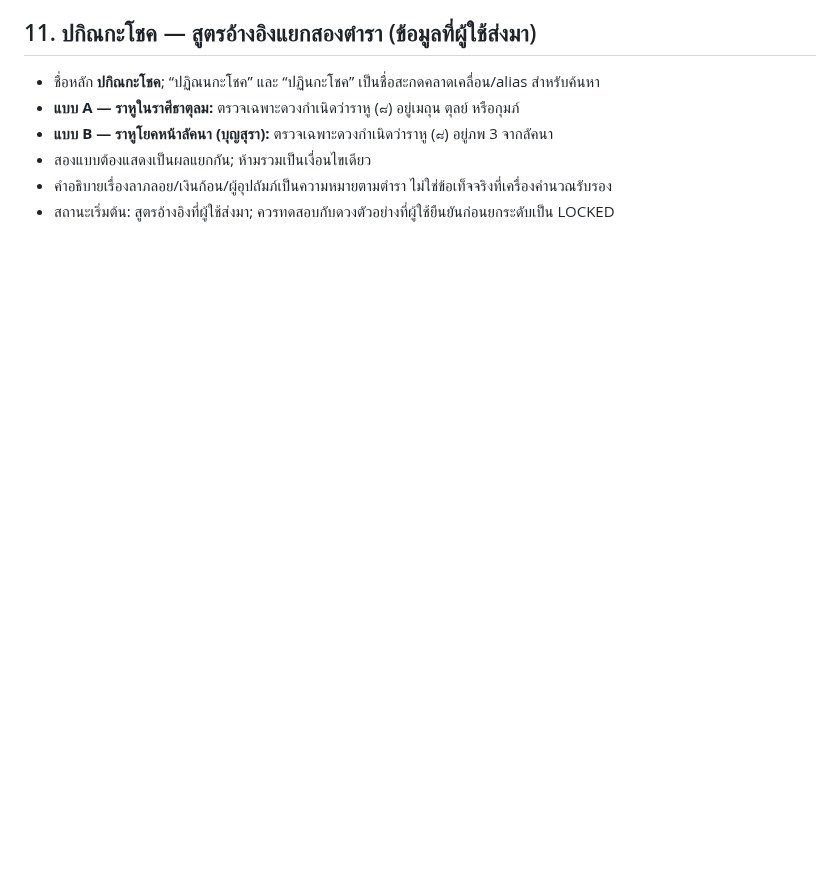
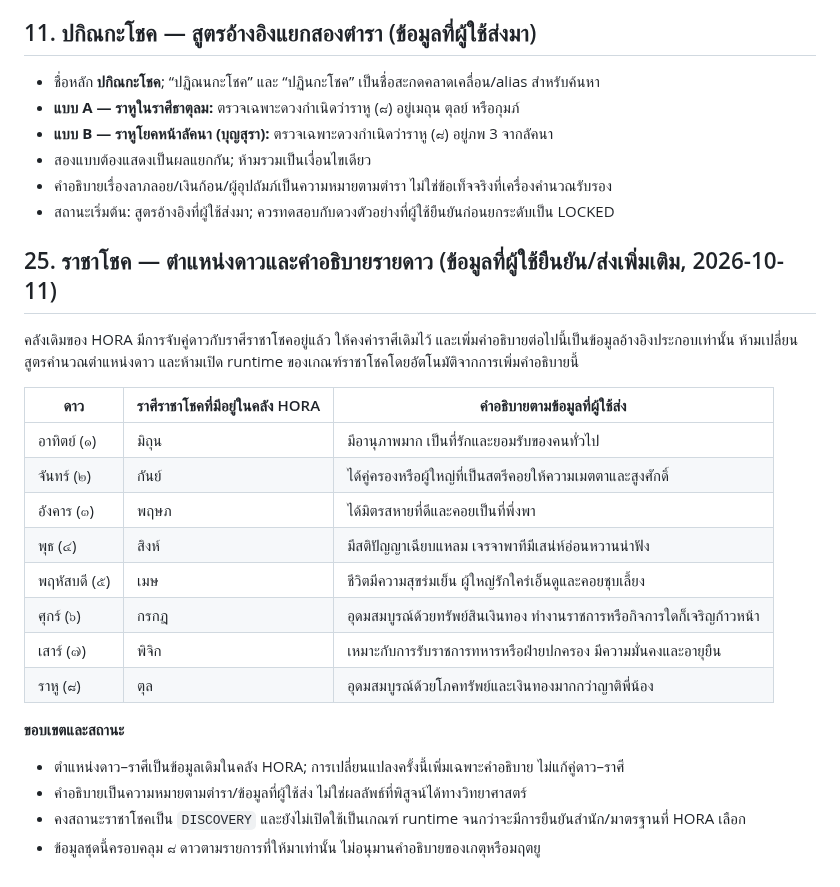
Before and after one commit to tancorp-web/Learn, a Markdown page: docs/THAI_ASTROLOGY_KNOWLEDGE_BASE.md, the part around the change. Drawn GitHub-style; blank space fills up the shorter version.

Commit message:
Document Raja Chok planet signs and traditional interpretations

```diff
--- a/docs/THAI_ASTROLOGY_KNOWLEDGE_BASE.md
+++ b/docs/THAI_ASTROLOGY_KNOWLEDGE_BASE.md
@@ -353,3 +353,25 @@
 - สองแบบต้องแสดงเป็นผลแยกกัน; ห้ามรวมเป็นเงื่อนไขเดียว
 - คำอธิบายเรื่องลาภลอย/เงินก้อน/ผู้อุปถัมภ์เป็นความหมายตามตำรา ไม่ใช่ข้อเท็จจริงที่เครื่องคำนวณรับรอง
 - สถานะเริ่มต้น: สูตรอ้างอิงที่ผู้ใช้ส่งมา; ควรทดสอบกับดวงตัวอย่างที่ผู้ใช้ยืนยันก่อนยกระดับเป็น LOCKED
+
+
+## 25. ราชาโชค — ตำแหน่งดาวและคำอธิบายรายดาว (ข้อมูลที่ผู้ใช้ยืนยัน/ส่งเพิ่มเติม, 2026-10-11)
+
+คลังเดิมของ HORA มีการจับคู่ดาวกับราศีราชาโชคอยู่แล้ว ให้คงค่าราศีเดิมไว้ และเพิ่มคำอธิบายต่อไปนี้เป็นข้อมูลอ้างอิงประกอบเท่านั้น ห้ามเปลี่ยนสูตรคำนวณตำแหน่งดาว และห้ามเปิด runtime ของเกณฑ์ราชาโชคโดยอัตโนมัติจากการเพิ่มคำอธิบายนี้
+
+| ดาว | ราศีราชาโชคที่มีอยู่ในคลัง HORA | คำอธิบายตามข้อมูลที่ผู้ใช้ส่ง |
+|---|---|---|
+| อาทิตย์ (๑) | มิถุน | มีอานุภาพมาก เป็นที่รักและยอมรับของคนทั่วไป |
+| จันทร์ (๒) | กันย์ | ได้คู่ครองหรือผู้ใหญ่ที่เป็นสตรีคอยให้ความเมตตาและสูงศักดิ์ |
+| อังคาร (๓) | พฤษภ | ได้มิตรสหายที่ดีและคอยเป็นที่พึ่งพา |
+| พุธ (๔) | สิงห์ | มีสติปัญญาเฉียบแหลม เจรจาพาทีมีเสน่ห์อ่อนหวานน่าฟัง |
+| พฤหัสบดี (๕) | เมษ | ชีวิตมีความสุขร่มเย็น ผู้ใหญ่รักใคร่เอ็นดูและคอยชุบเลี้ยง |
+| ศุกร์ (๖) | กรกฎ | อุดมสมบูรณ์ด้วยทรัพย์สินเงินทอง ทำงานราชการหรือกิจการใดก็เจริญก้าวหน้า |
+| เสาร์ (๗) | พิจิก | เหมาะกับการรับราชการทหารหรือฝ่ายปกครอง มีความมั่นคงและอายุยืน |
+| ราหู (๘) | ตุล | อุดมสมบูรณ์ด้วยโภคทรัพย์และเงินทองมากกว่าญาติพี่น้อง |
+
+**ขอบเขตและสถานะ**
+- ตำแหน่งดาว–ราศีเป็นข้อมูลเดิมในคลัง HORA; การเปลี่ยนแปลงครั้งนี้เพิ่มเฉพาะคำอธิบาย ไม่แก้คู่ดาว–ราศี
+- คำอธิบายเป็นความหมายตามตำรา/ข้อมูลที่ผู้ใช้ส่ง ไม่ใช่ผลลัพธ์ที่พิสูจน์ได้ทางวิทยาศาสตร์
+- คงสถานะราชาโชคเป็น `DISCOVERY` และยังไม่เปิดใช้เป็นเกณฑ์ runtime จนกว่าจะมีการยืนยันสำนัก/มาตรฐานที่ HORA เลือก
+- ข้อมูลชุดนี้ครอบคลุม ๘ ดาวตามรายการที่ให้มาเท่านั้น ไม่อนุมานคำอธิบายของเกตุหรือมฤตยู
```
